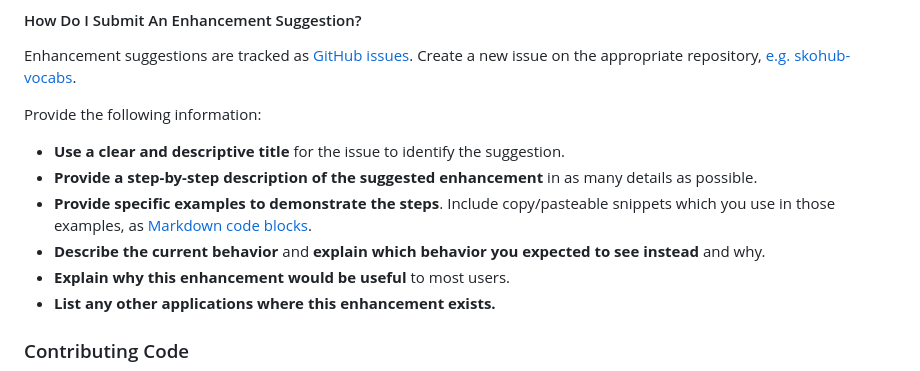
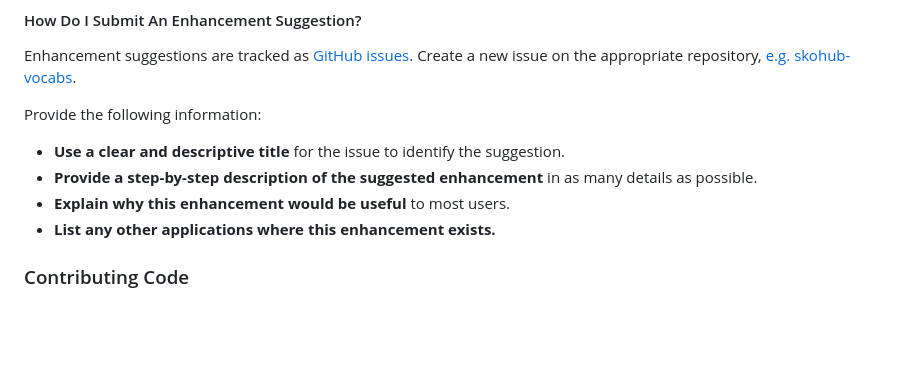
Before and after one commit to skohub-io/skohub-vocabs, a Markdown page: CONTRIBUTING.md, the part around the change. Rendered like a GitHub page; blank space fills up the shorter version.

Commit message:
remove bug reporting steps from enhancement section

```diff
--- a/CONTRIBUTING.md
+++ b/CONTRIBUTING.md
@@ -64,8 +64,6 @@ Provide the following information:
 
 * **Use a clear and descriptive title** for the issue to identify the suggestion.
 * **Provide a step-by-step description of the suggested enhancement** in as many details as possible.
-* **Provide specific examples to demonstrate the steps**. Include copy/pasteable snippets which you use in those examples, as [Markdown code blocks](https://github.com/adam-p/markdown-here/wiki/Markdown-Cheatsheet#code).
-* **Describe the current behavior** and **explain which behavior you expected to see instead** and why.
 * **Explain why this enhancement would be useful** to most users.
 * **List any other applications where this enhancement exists.**
 
```
